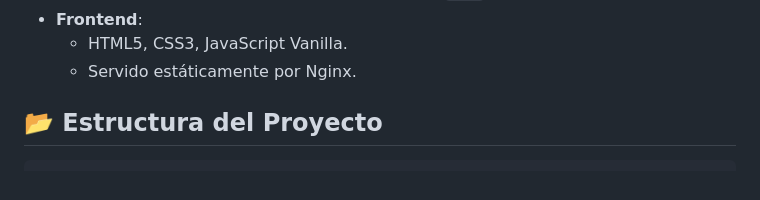
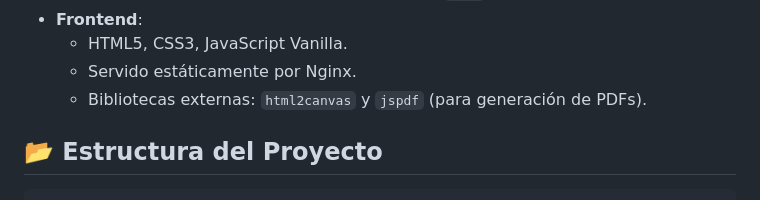
Before and after one commit to Churr000God/proyecto-certificados, a Markdown page: README.md, the part around the change. Rendered like a GitHub page.

Commit message:
docs: update CHANGELOG and README with individual donation flow and pdf generation details

```diff
--- a/README.md
+++ b/README.md
@@ -26,6 +26,7 @@ El sistema utiliza una arquitectura de contenedores orquestada por Docker Compos
 *   **Frontend**:
     *   HTML5, CSS3, JavaScript Vanilla.
     *   Servido estáticamente por Nginx.
+    *   Bibliotecas externas: `html2canvas` y `jspdf` (para generación de PDFs).
 
 ## 📂 Estructura del Proyecto
 
```
